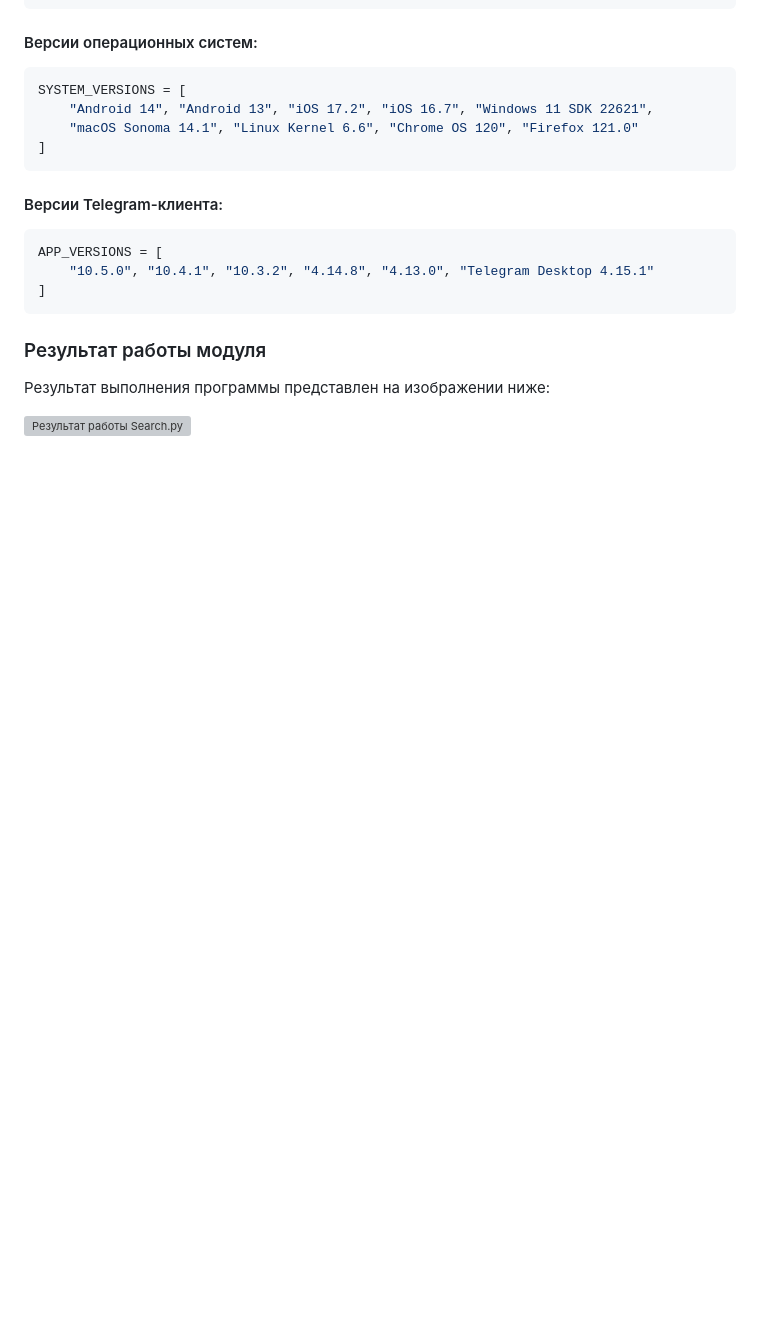
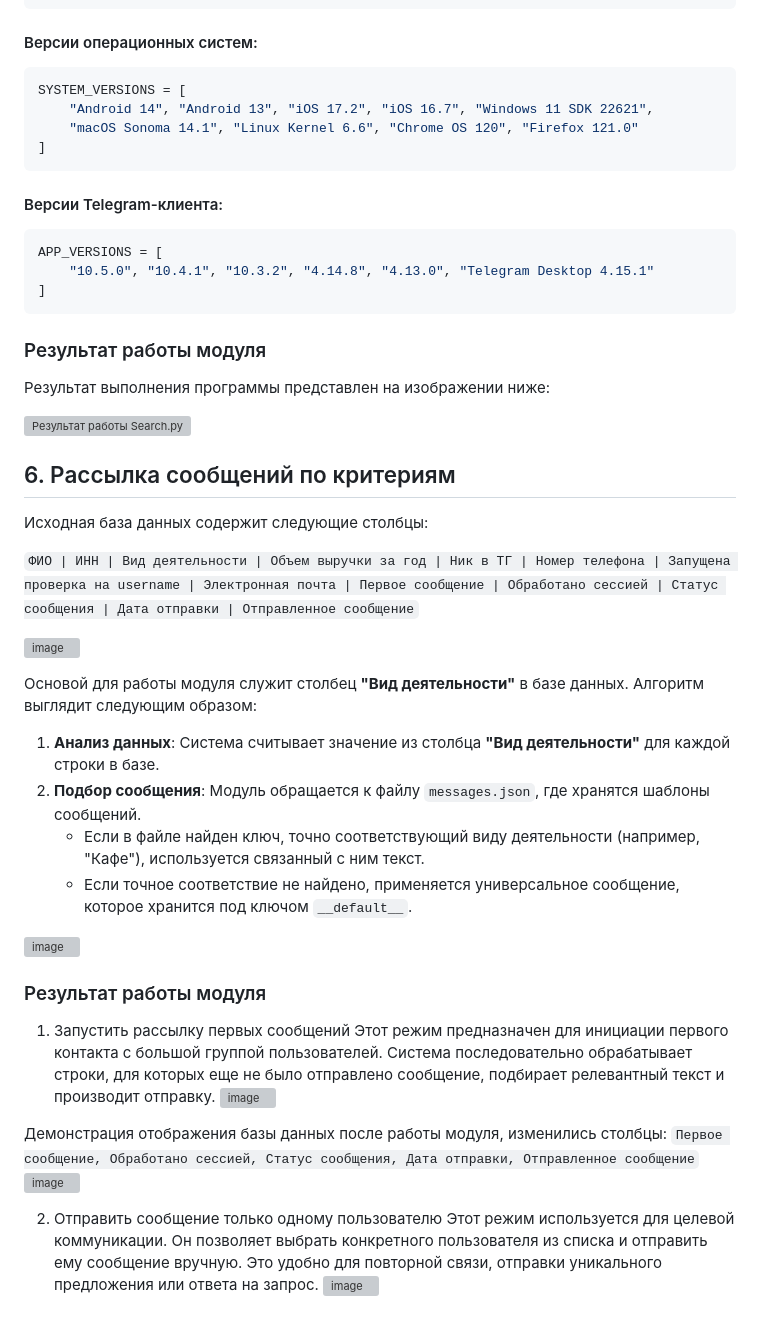
Before and after one commit to KEV0143/Telegram_Software_SMM, a Markdown page: README.md, the part around the change. Rendered like a GitHub page; blank space fills up the shorter version; grey boxes are pictures that could not be loaded.

Commit message:
Update README.md 12.06.2025
Update README.md 12.06.2025

```diff
--- a/README.md
+++ b/README.md
@@ -182,4 +182,34 @@ APP_VERSIONS = [
 
 Результат выполнения программы представлен на изображении ниже:
 
-![Результат работы Search.py](https://github.com/user-attachments/assets/f863f31a-71e0-461d-b61f-3352604bd5f7)
+![Результат работы Search.py](https://github.com/user-attachments/assets/4c6e4d85-70a2-41bb-92be-58d023b13698)
+
+## 6. Рассылка сообщений по критериям
+
+Исходная база данных содержит следующие столбцы:
+
+`ФИО | ИНН | Вид деятельности | Объем выручки за год | Ник в ТГ | Номер телефона | Запущена проверка на username | Электронная почта | Первое сообщение | Обработано сессией | Статус сообщения | Дата отправки | Отправленное сообщение`
+
+![image](https://github.com/user-attachments/assets/666a042b-dde9-4bc6-85ae-81be2a4f378d)
+
+Основой для работы модуля служит столбец **"Вид деятельности"** в базе данных. Алгоритм выглядит следующим образом:
+
+1.  **Анализ данных**: Система считывает значение из столбца **"Вид деятельности"** для каждой строки в базе.
+2.  **Подбор сообщения**: Модуль обращается к файлу `messages.json`, где хранятся шаблоны сообщений.
+    *   Если в файле найден ключ, точно соответствующий виду деятельности (например, "Кафе"), используется связанный с ним текст.
+    *   Если точное соответствие не найдено, применяется универсальное сообщение, которое хранится под ключом `__default__`.
+
+![image](https://github.com/user-attachments/assets/2b54c5bd-1e24-4fc0-a865-3f7fee4108ec)
+
+### Результат работы модуля
+
+1. Запустить рассылку первых сообщений
+Этот режим предназначен для инициации первого контакта с большой группой пользователей. Система последовательно обрабатывает строки, для которых еще не было отправлено сообщение, подбирает релевантный текст и производит отправку.
+![image](https://github.com/user-attachments/assets/186bc364-266e-449c-8780-0d946daf8072)
+
+Демонстрация отображения базы данных после работы модуля, изменились столбцы: `Первое сообщение, Обработано сессией, Статус сообщения, Дата отправки, Отправленное сообщение`
+![image](https://github.com/user-attachments/assets/4c53dde6-1a8b-446b-b37e-b4d16feb2135)
+
+2. Отправить сообщение только одному пользователю
+Этот режим используется для целевой коммуникации. Он позволяет выбрать конкретного пользователя из списка и отправить ему сообщение вручную. Это удобно для повторной связи, отправки уникального предложения или ответа на запрос.
+![image](https://github.com/user-attachments/assets/3fc0ae6c-a940-4b30-8192-3418327fd087)
```
